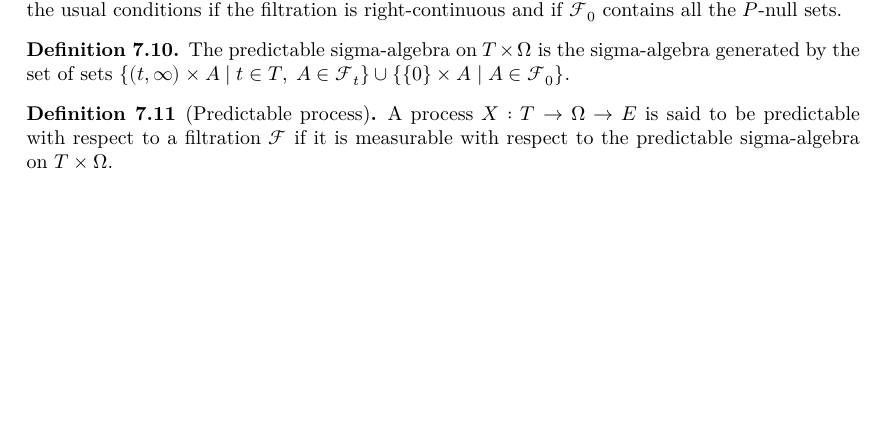
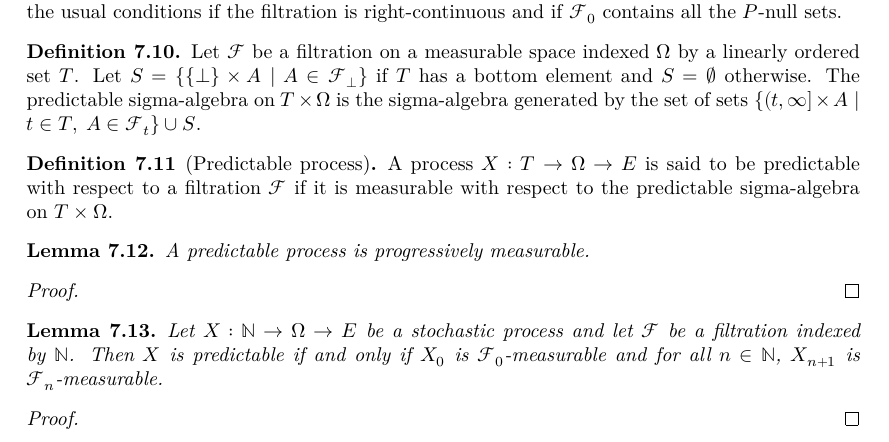
Before and after one commit to RemyDegenne/brownian-motion, a LaTeX thesis (blueprint/src/print.tex, which reads blueprint/src/chapters/filtration_martingale.tex): part of page 46 of 60, cut so that both start at the same text, the shorter picture padded with empty space. Compiled offline with XeLaTeX.

Commit message:
more about predictable

```diff
--- a/blueprint/src/chapters/filtration_martingale.tex
+++ b/blueprint/src/chapters/filtration_martingale.tex
@@ -84,7 +84,9 @@ We say that a filtered probability space $(\Omega, \mathcal{F}, P)$ satisfies th
 
 \begin{definition}\label{def:predictableMeasurableSpace}
   \uses{def:filtration}
-The predictable sigma-algebra on $T \times \Omega$ is the sigma-algebra generated by the set of sets $\{(t, \infty) \times A \mid t \in T, \: A \in \mathcal{F}_t\} \cup \{\{0\} \times A \mid A \in \mathcal{F}_0\}$.
+Let $\mathcal{F}$ be a filtration on a measurable space indexed $\Omega$ by a linearly ordered set $T$.
+Let $S = \{\{\bot\} \times A \mid A \in \mathcal{F}_\bot\}$ if $T$ has a bottom element and $S = \emptyset$ otherwise.
+The predictable sigma-algebra on $T \times \Omega$ is the sigma-algebra generated by the set of sets $\{(t, \infty] \times A \mid t \in T, \: A \in \mathcal{F}_t\} \cup S$.
 \end{definition}
 
 
@@ -92,3 +94,24 @@ The predictable sigma-algebra on $T \times \Omega$ is the sigma-algebra generate
   \uses{def:predictableMeasurableSpace}
 A process $X : T \to \Omega \to E$ is said to be predictable with respect to a filtration $\mathcal{F}$ if it is measurable with respect to the predictable sigma-algebra on $T \times \Omega$.
 \end{definition}
+
+
+\begin{lemma}\label{lem:Predictable.progressive}
+  \uses{def:predictable}
+A predictable process is progressively measurable.
+\end{lemma}
+
+\begin{proof}
+
+\end{proof}
+
+
+\begin{lemma}\label{lem:predictable_nat_iff}
+  \uses{def:predictable}
+Let $X : \mathbb{N} \to \Omega \to E$ be a stochastic process and let $\mathcal{F}$ be a filtration indexed by $\mathbb{N}$.
+Then $X$ is predictable if and only if $X_0$ is $\mathcal{F}_0$-measurable and for all $n \in \mathbb{N}$, $X_{n+1}$ is $\mathcal{F}_n$-measurable.
+\end{lemma}
+
+\begin{proof}
+
+\end{proof}
```
